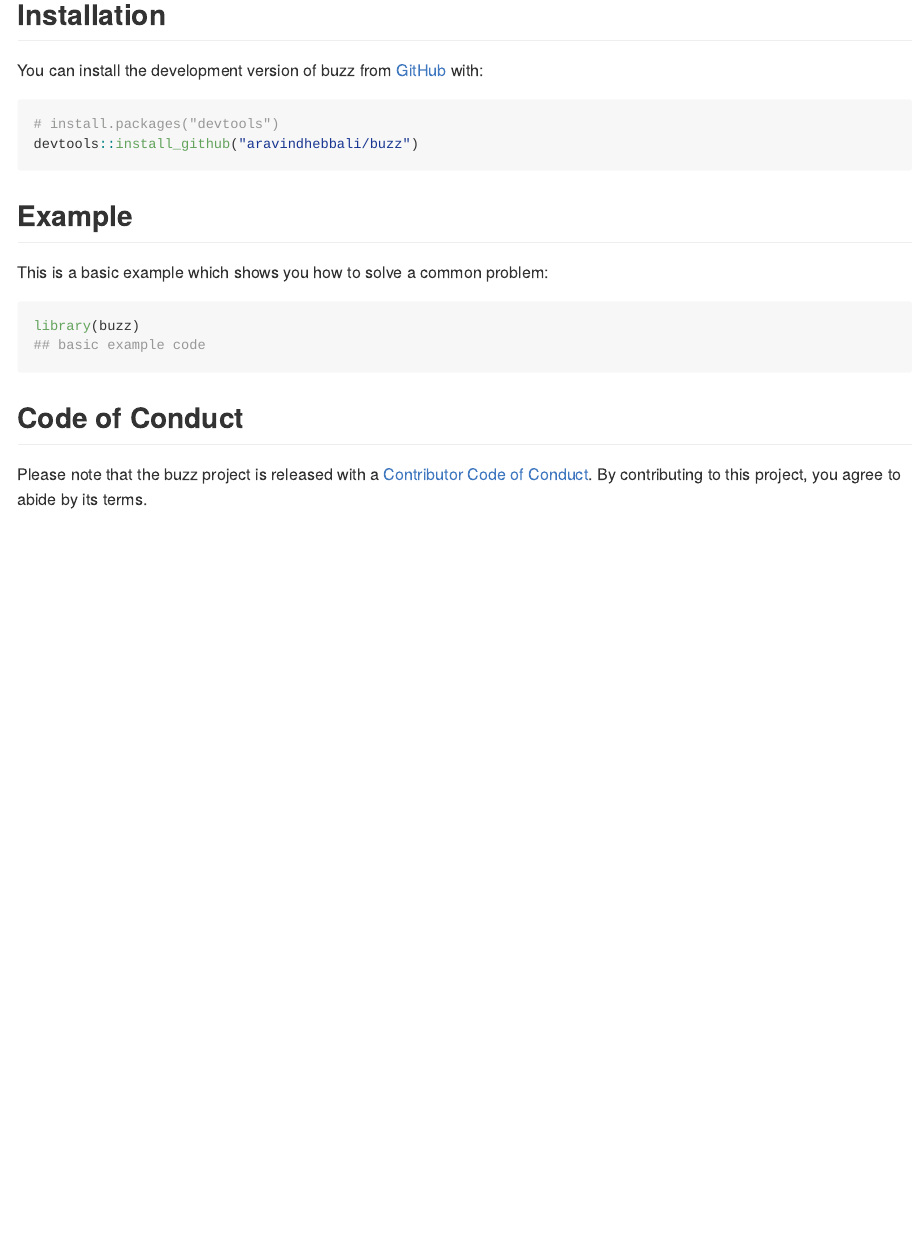
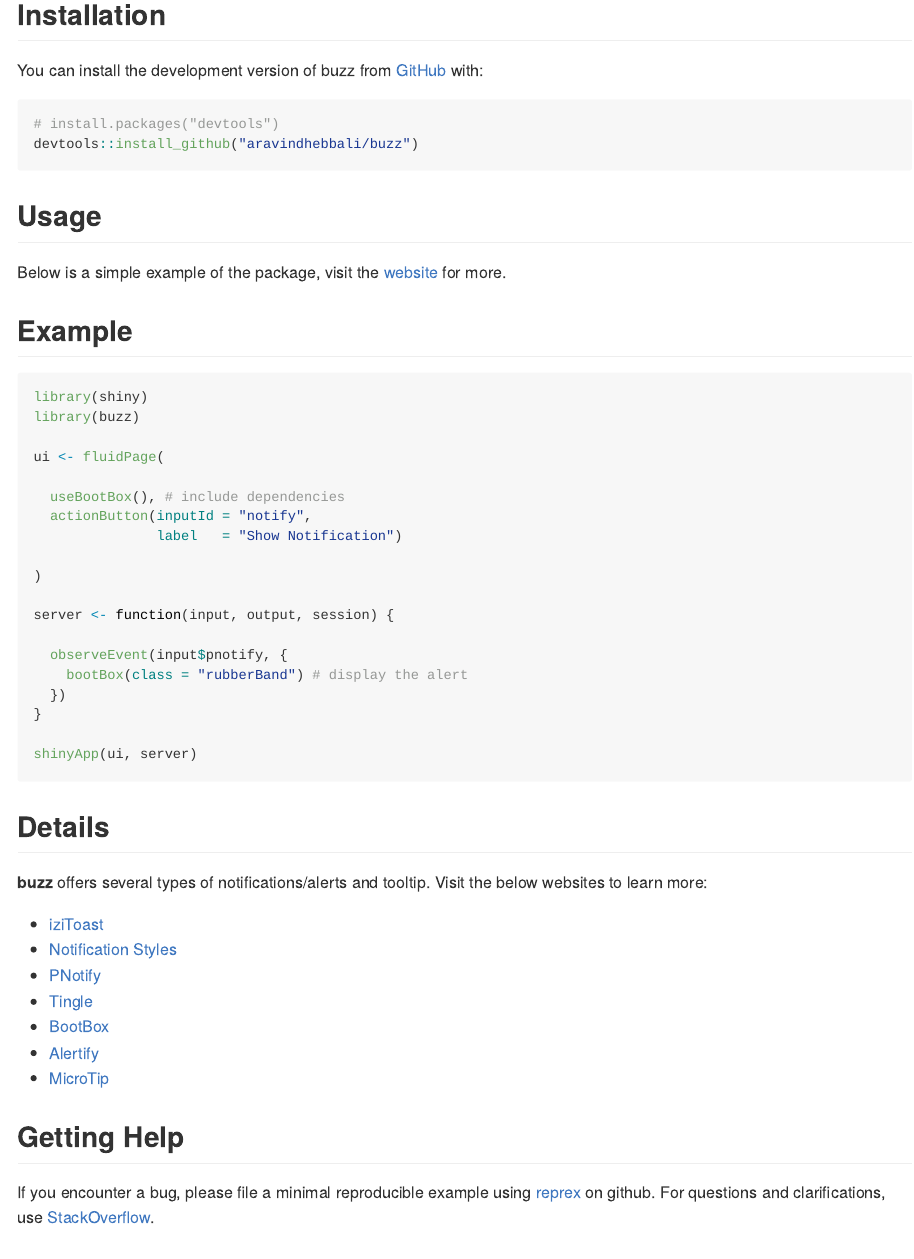
Before and after one commit to rsquaredacademy/buzz, an R Markdown document (README.Rmd): the page in a window 1100 px wide, from 160 px down. The pictures show the output file README.md that the author committed with the source, drawn offline in the style of GitHub.

Commit message:
docs: usage

````diff
--- a/README.Rmd
+++ b/README.Rmd
@@ -29,14 +29,52 @@ You can install the development version of buzz from [GitHub](https://github.com
 devtools::install_github("aravindhebbali/buzz")
 ```
 
+## Usage
+
+Below is a simple example of the package, visit the [website](https://buzz.rsquaredacademy.com) for more.
+
 ## Example
 
-This is a basic example which shows you how to solve a common problem:
+```{r example, eval=FALSE}
+library(shiny)
+library(buzz)
 
-```{r example}
-library(buzz)
-## basic example code
+ui <- fluidPage(
+
+  useBootBox(), # include dependencies
+  actionButton(inputId = "notify",
+               label   = "Show Notification")
+
+)
+
+server <- function(input, output, session) {
+
+  observeEvent(input$pnotify, {
+    bootBox(class = "rubberBand") # display the alert
+  })
+}
+
+shinyApp(ui, server)
 ```
+
+## Details
+
+**buzz** offers several types of notifications/alerts and tooltip. Visit the below websites to learn more:
+
+- [iziToast](https://github.com/marcelodolza/iziToast)
+- [Notification Styles](https://tympanus.net/Development/NotificationStyles/)
+- [PNotify](https://github.com/sciactive/pnotify)
+- [Tingle](https://github.com/robinparisi/tingle)
+- [BootBox](https://github.com/makeusabrew/bootbox)
+- [Alertify](https://github.com/MohammadYounes/AlertifyJS)
+- [MicroTip](https://github.com/ghosh/microtip)
+
+
+## Getting Help
+
+If you encounter a bug, please file a minimal reproducible example using
+[reprex](https://reprex.tidyverse.org/index.html) on github. For questions and clarifications,
+use [StackOverflow](https://stackoverflow.com/).
 
 ## Code of Conduct
 
````
Also changed, not shown: README.md.
